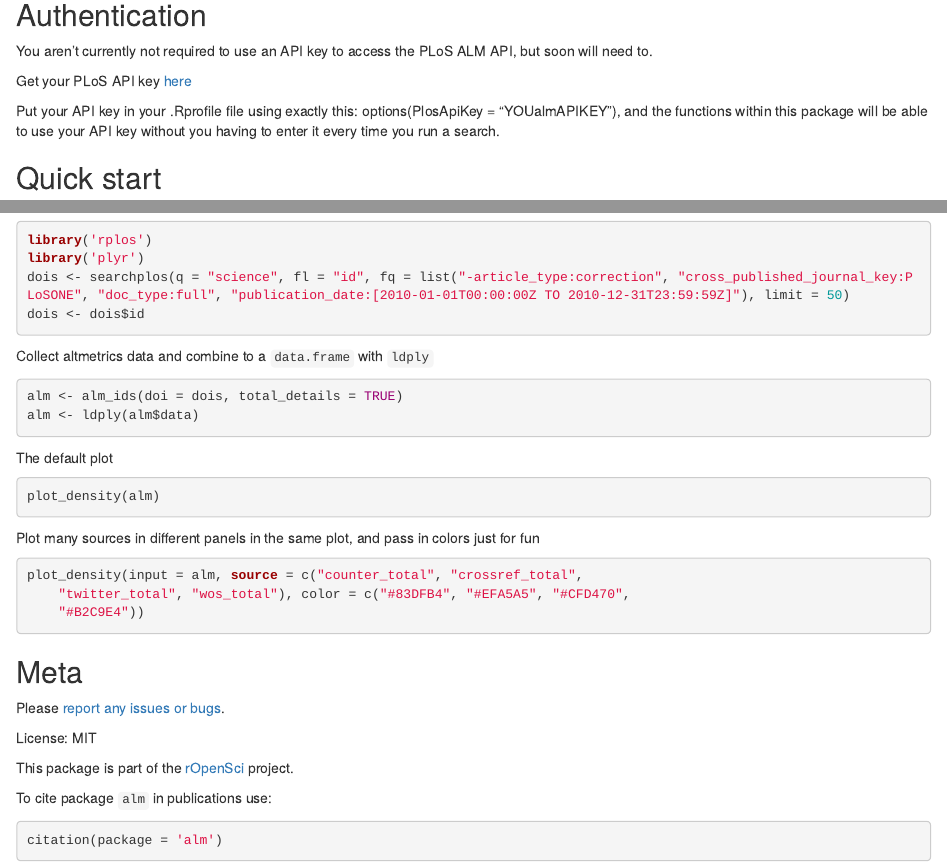
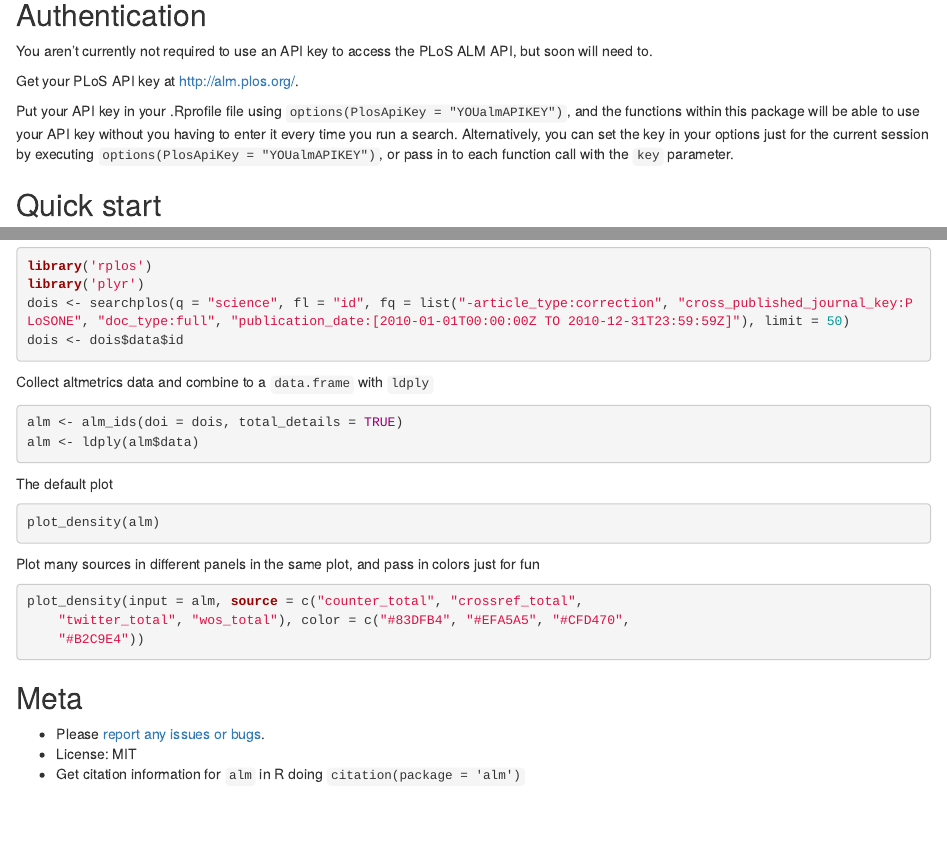
Before and after one commit to ropensci-archive/alm, an R Markdown document (README.Rmd): the page in a window 1100 px wide, from 600 px down, and a second part further down, joined at a grey line. Rendered offline with R 4.5, knitr and Pandoc, with nearby package versions; the code chunks are not run, so their results and figures are left out; badge pictures from the web are left out.

Commit message:
updated readme, with instructions update for api key, closes #8

````diff
--- a/README.Rmd
+++ b/README.Rmd
@@ -37,11 +37,9 @@ Yes indeedy.
 
 You aren't currently not required to use an API key to access the PLoS ALM API, but soon will need to.
 
-Get your PLoS API key [here](http://api.plos.org/)
+Get your PLoS API key at [http://alm.plos.org/]().
 
-Put your API key in your .Rprofile file using exactly this:
-options(PlosApiKey = "YOUalmAPIKEY"),
-and the functions within this package will be able to use your API key without you having to enter it every time you run a search.
+Put your API key in your .Rprofile file using `options(PlosApiKey = "YOUalmAPIKEY")`, and the functions within this package will be able to use your API key without you having to enter it every time you run a search. Alternatively, you can set the key in your options just for the current session by executing `options(PlosApiKey = "YOUalmAPIKEY")`, or pass in to each function call with the `key` parameter.
 
 ## Quick start
 
@@ -135,7 +133,7 @@ Note: Do you the key below in the `searchplos` call in this example, but if you
 library('rplos')
 library('plyr')
 dois <- searchplos(q = "science", fl = "id", fq = list("-article_type:correction", "cross_published_journal_key:PLoSONE", "doc_type:full", "publication_date:[2010-01-01T00:00:00Z TO 2010-12-31T23:59:59Z]"), limit = 50)
-dois <- dois$id
+dois <- dois$data$id
 ```
 
 
@@ -168,13 +166,6 @@ plot_density(input = alm, source = c("counter_total", "crossref_total",
 
 ## Meta
 
-Please [report any issues or bugs](https://github.com/ropensci/alm/issues).
-
-License: MIT
-
-This package is part of the [rOpenSci](http://ropensci.org/packages) project.
-
-To cite package `alm` in publications use:
-
-```{r}
-citation(package = 'alm')
+* Please [report any issues or bugs](https://github.com/ropensci/alm/issues).
+* License: MIT
+* Get citation information for `alm` in R doing `citation(package = 'alm')`
````
Also changed, not shown: README.md, inst/assets/img/unnamed-chunk-11.png, inst/assets/img/unnamed-chunk-12.png, inst/assets/img/unnamed-chunk-15.png, inst/assets/img/unnamed-chunk-16.png, README.Rmd (4 more changed lines).
